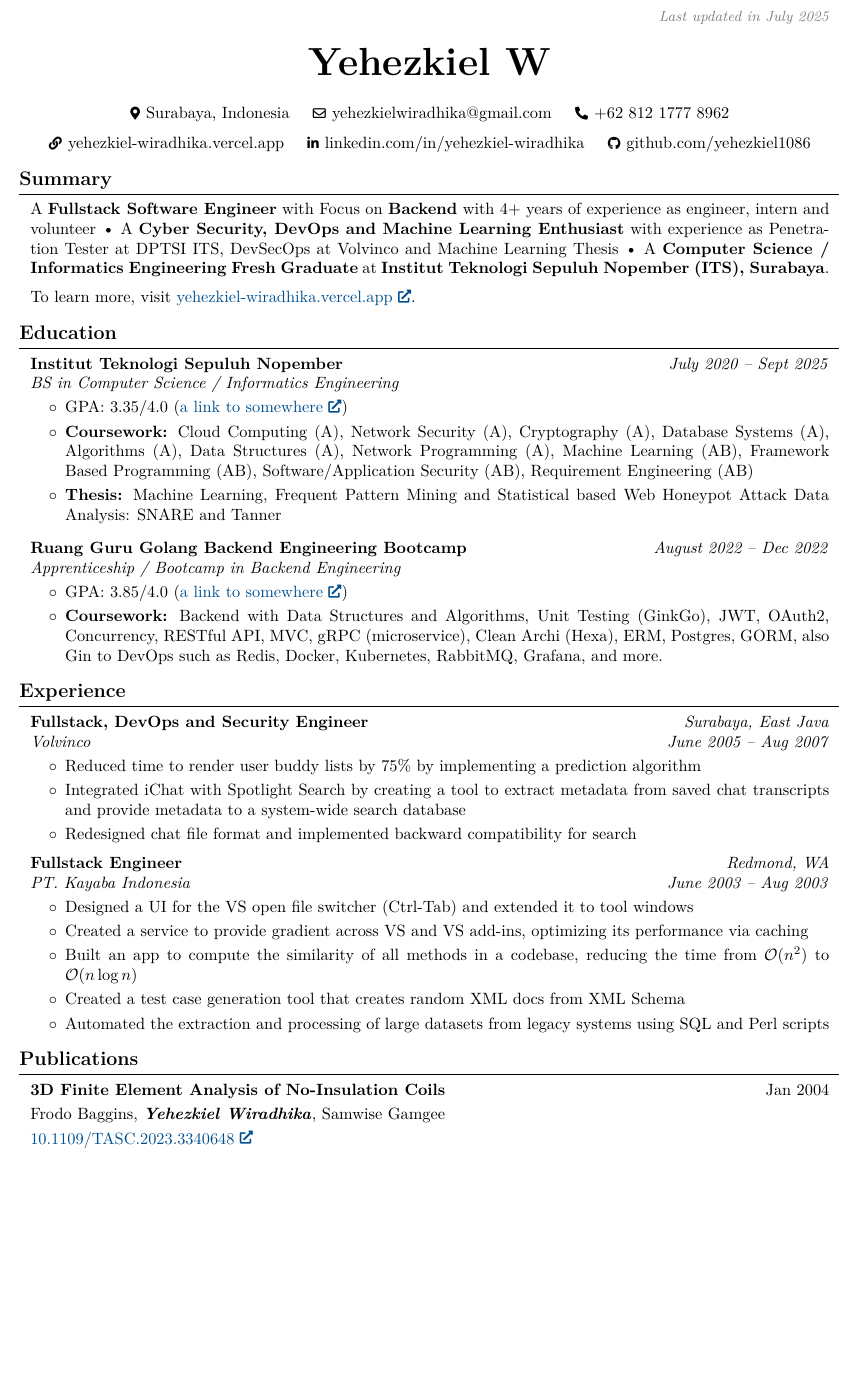
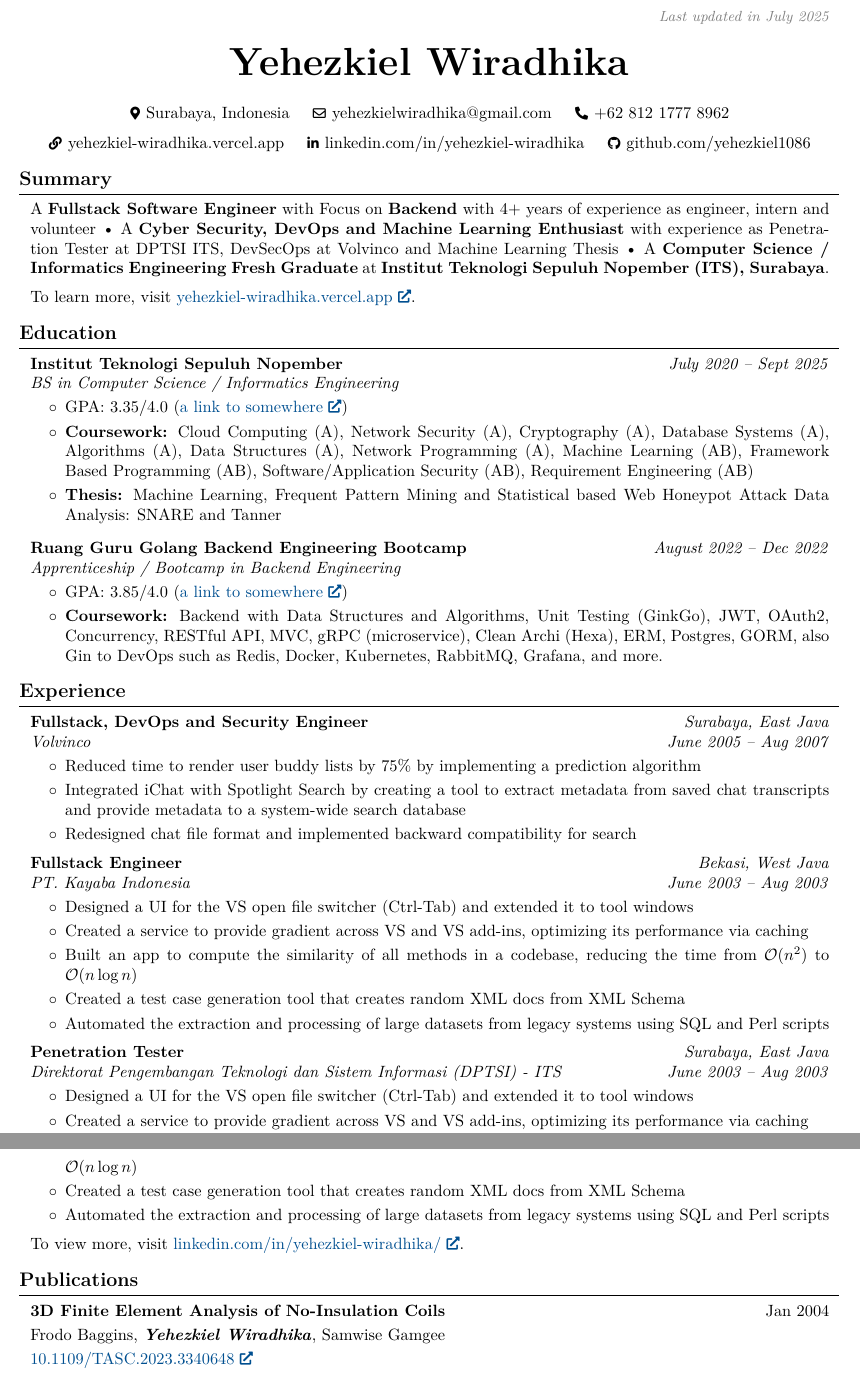
Before and after one commit to yehezkiel1086/yehezkiel1086.github.io, a LaTeX document (main.tex): part of page 1 of 2 before the commit and two parts of pages 1 and 2 of 2 after it, the two joined at a grey line, cut so that both start at the same text, the shorter picture padded with empty space. Compiled offline with pdfLaTeX.

Commit message:
feat: add experience (uncompleted)

```diff
--- a/main.tex
+++ b/main.tex
@@ -155,7 +155,7 @@
 
     \placelastupdatedtext
     \begin{header}
-        \textbf{\fontsize{24 pt}{24 pt}\selectfont Yehezkiel W}
+        \textbf{\fontsize{24 pt}{24 pt}\selectfont Yehezkiel Wiradhika}
 
         \vspace{0.3 cm}
 
@@ -258,11 +255,10 @@
             \end{highlights}
         \end{onecolentry}
 
-
         \vspace{0.2 cm}
 
         \begin{twocolentry}{
-        \textit{Redmond, WA}
+        \textit{Bekasi, West Java}
 
         \textit{June 2003 – Aug 2003}}
             \textbf{Fullstack Engineer}
@@ -281,13 +277,35 @@
             \end{highlights}
         \end{onecolentry}
 
+        \vspace{0.2 cm}
 
+        \begin{twocolentry}{
+        \textit{Surabaya, East Java}
 
+        \textit{June 2003 – Aug 2003}}
+            \textbf{Penetration Tester}
+
+            \textit{Direktorat Pengembangan Teknologi dan Sistem Informasi (DPTSI) - ITS}
+        \end{twocolentry}
+
+        \vspace{0.10 cm}
+        \begin{onecolentry}
+            \begin{highlights}
+                \item Designed a UI for the VS open file switcher (Ctrl-Tab) and extended it to tool windows
+                \item Created a service to provide gradient across VS and VS add-ins, optimizing its performance via caching
+                \item Built an app to compute the similarity of all methods in a codebase, reducing the time from $\mathcal{O}(n^2)$ to $\mathcal{O}(n \log n)$
+                \item Created a test case generation tool that creates random XML docs from XML Schema
+                \item Automated the extraction and processing of large datasets from legacy systems using SQL and Perl scripts
+            \end{highlights}
+        \end{onecolentry}
+
+        \vspace{0.2 cm}
+
+        \begin{onecolentry}
+            To view more, visit \href{https://www.linkedin.com/in/yehezkiel-wiradhika/}{linkedin.com/in/yehezkiel-wiradhika/}.
+        \end{onecolentry}
 
     \section{Publications}
-
-
-
 
         \begin{samepage}
             \begin{twocolentry}{
```
Also changed, not shown: main.pdf, main.tex (5 more changed lines), 3 other files.
